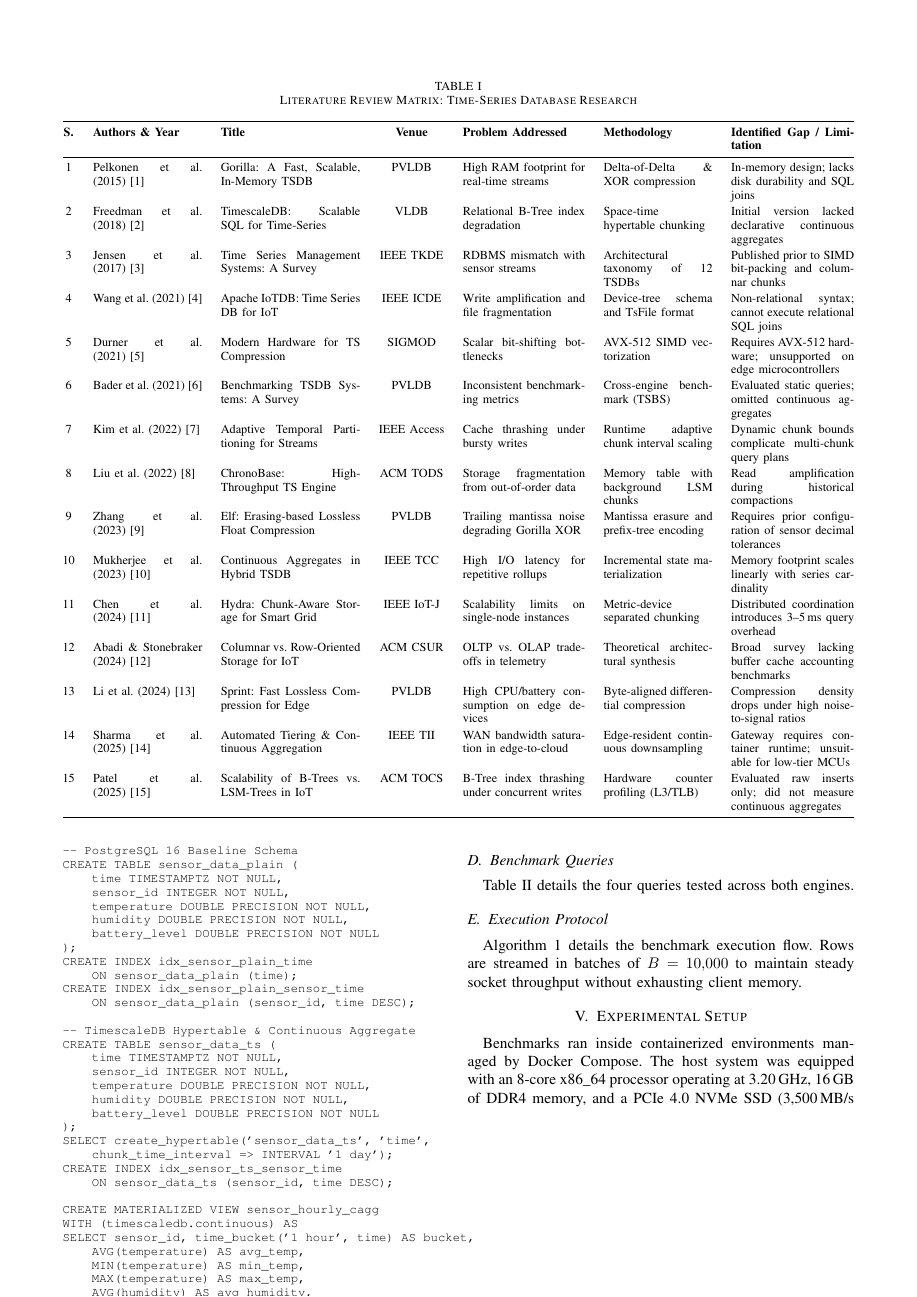
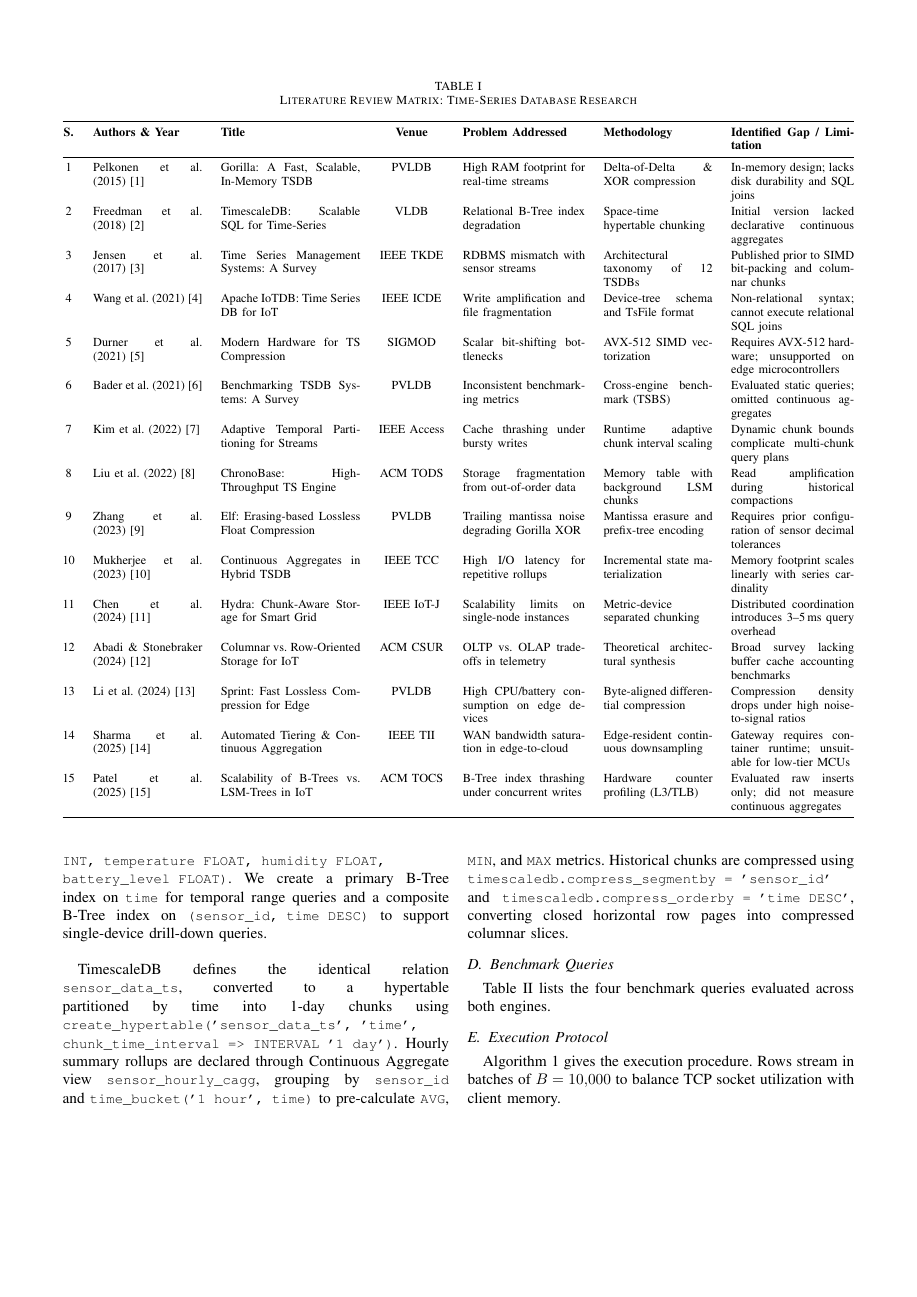
Before and after one commit to kamaljeetdhiman/DBMS-Project, a LaTeX paper (paper.tex): page 5 of 10. Compiled offline with pdfLaTeX.

Commit message:
fix(latex): fix vertical minipage overflow and table column overlap

```diff
--- a/paper.tex
+++ b/paper.tex
@@ -389,44 +389,3 @@
 
 \noindent\begin{minipage}{\columnwidth}\footnotesize
 \begin{verbatim}
--- PostgreSQL 16 Baseline Schema
-CREATE TABLE sensor_data_plain (
-    time TIMESTAMPTZ NOT NULL,
-    sensor_id INTEGER NOT NULL,
-    temperature DOUBLE PRECISION NOT NULL,
-    humidity DOUBLE PRECISION NOT NULL,
-    battery_level DOUBLE PRECISION NOT NULL
-);
-CREATE INDEX idx_sensor_plain_time
-    ON sensor_data_plain (time);
-CREATE INDEX idx_sensor_plain_sensor_time
-    ON sensor_data_plain (sensor_id, time DESC);
-
--- TimescaleDB Hypertable & Continuous Aggregate
-CREATE TABLE sensor_data_ts (
-    time TIMESTAMPTZ NOT NULL,
-    sensor_id INTEGER NOT NULL,
-    temperature DOUBLE PRECISION NOT NULL,
-    humidity DOUBLE PRECISION NOT NULL,
-    battery_level DOUBLE PRECISION NOT NULL
-);
-SELECT create_hypertable('sensor_data_ts', 'time',
-    chunk_time_interval => INTERVAL '1 day');
-CREATE INDEX idx_sensor_ts_sensor_time
-    ON sensor_data_ts (sensor_id, time DESC);
-
-CREATE MATERIALIZED VIEW sensor_hourly_cagg
-WITH (timescaledb.continuous) AS
-SELECT sensor_id, time_bucket('1 hour', time) AS bucket,
-    AVG(temperature) AS avg_temp,
-    MIN(temperature) AS min_temp,
-    MAX(temperature) AS max_temp,
-    AVG(humidity) AS avg_humidity,
-    COUNT(*) AS sample_count
-FROM sensor_data_ts
-GROUP BY sensor_id, bucket;
-
-ALTER TABLE sensor_data_ts SET (
-    timescaledb.compress,
-    timescaledb.compress_segmentby = 'sensor_id',
-    timescaledb.compress_orderby = 'time DESC'
@@ -434,7 +395,11 @@
 \end{verbatim}\end{minipage}\par\vspace{3pt}
 
+PostgreSQL stores records in a standard heap table \code{sensor\_data\_plain(time TIMESTAMPTZ, sensor\_id INT, temperature FLOAT, humidity FLOAT, battery\_level FLOAT)}. We create a primary B-Tree index on \code{time} for temporal range queries and a composite B-Tree index on \code{(sensor\_id, time DESC)} to support single-device drill-down queries.
+
+TimescaleDB defines the identical relation \code{sensor\_data\_ts}, converted to a hypertable partitioned by time into 1-day chunks using \code{create\_hypertable('sensor\_data\_ts', 'time', chunk\_time\_interval => INTERVAL '1 day')}. Hourly summary rollups are declared through Continuous Aggregate view \code{sensor\_hourly\_cagg}, grouping by \code{sensor\_id} and \code{time\_bucket('1 hour', time)} to pre-calculate \code{AVG}, \code{MIN}, and \code{MAX} metrics. Historical chunks are compressed using \code{timescaledb.compress\_segmentby = 'sensor\_id'} and \code{timescaledb.compress\_orderby = 'time DESC'}, converting closed horizontal row pages into compressed columnar slices.
+
 \subsection{Benchmark Queries}
-Table~\ref{tab:query_definitions} details the four queries tested across both engines.
+Table~\ref{tab:query_definitions} lists the four benchmark queries evaluated across both engines.
 
 \begin{table*}[t]
 \caption{Benchmark Query Definitions Tested on Both Engines}
@@ -460,7 +445,7 @@
 \end{table*}
 
 \subsection{Execution Protocol}
-Algorithm~\ref{alg:bench} details the benchmark execution flow. Rows are streamed in batches of $B = 10{,}000$ to maintain steady socket throughput without exhausting client memory.
+Algorithm~\ref{alg:bench} gives the execution procedure. Rows stream in batches of $B = 10{,}000$ to balance TCP socket utilization with client memory.
 
 \begin{algorithm}[t]
 \caption{Benchmarking Pipeline Protocol}
```
Also changed, not shown: paper.tex (52 more changed lines).
